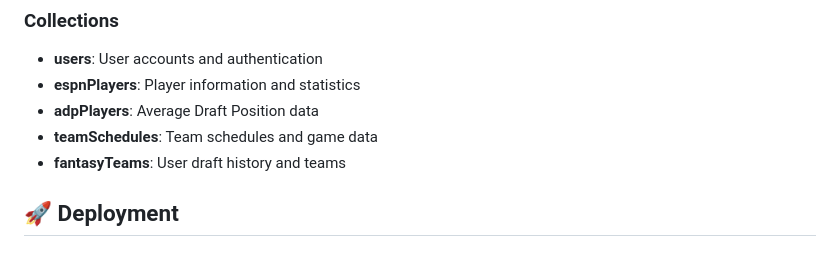
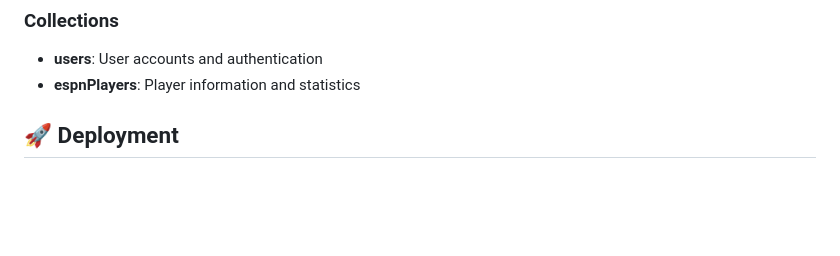
Before and after one commit to Carterc7/FantasyApp, a Markdown page: README.md, the part around the change. Rendered like a GitHub page; blank space fills up the shorter version.

```diff
--- a/README.md
+++ b/README.md
@@ -147,9 +147,6 @@ mvn spring-boot:run
 
 - **users**: User accounts and authentication
 - **espnPlayers**: Player information and statistics
-- **adpPlayers**: Average Draft Position data
-- **teamSchedules**: Team schedules and game data
-- **fantasyTeams**: User draft history and teams
 
 ## 🚀 Deployment
 
```
